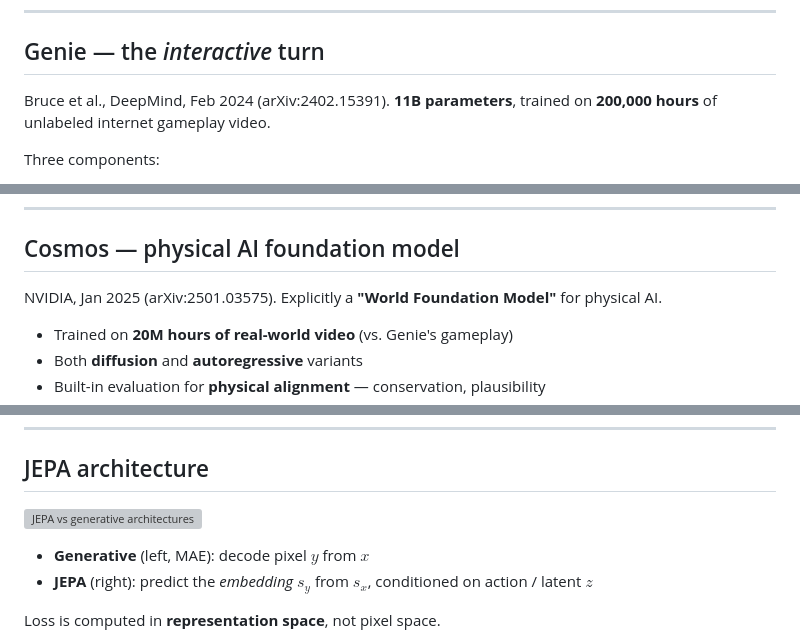
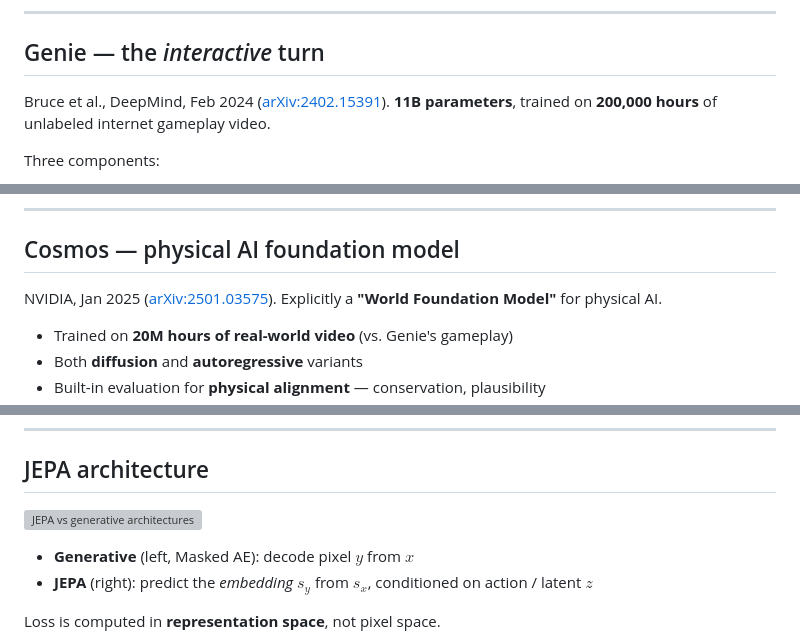
Before and after one commit to DL4DS/sp2026_lectures, a Markdown page: world_models.md, 3 parts joined by grey strips. Rendered like a GitHub page; grey boxes are pictures that could not be loaded.

Commit message:
Refactor world_models.md to improve clarity and consistency by updating section titles, enhancing image attributes, and adding relevant citations for sources.

```diff
--- a/world_models.md
+++ b/world_models.md
@@ -347,7 +354,7 @@ A pretrained video VAE compresses each clip; the result is cut into *spacetime p
 
 ## Genie — the *interactive* turn
 
-Bruce et al., DeepMind, Feb 2024 (arXiv:2402.15391). **11B parameters**, trained on **200,000 hours** of unlabeled internet gameplay video.
+Bruce et al., DeepMind, Feb 2024 ([arXiv:2402.15391](https://arxiv.org/abs/2402.15391)). **11B parameters**, trained on **200,000 hours** of unlabeled internet gameplay video.
 
 Three components:
 
@@ -373,7 +380,7 @@ Key new mechanism: **promptable world events** — mid-session text commands ("s
 
 ## Cosmos — physical AI foundation model
 
-NVIDIA, Jan 2025 (arXiv:2501.03575). Explicitly a **"World Foundation Model"** for physical AI.
+NVIDIA, Jan 2025 ([arXiv:2501.03575](https://arxiv.org/abs/2501.03575)). Explicitly a **"World Foundation Model"** for physical AI.
 
 - Trained on **20M hours of real-world video** (vs. Genie's gameplay)
 - Both **diffusion** and **autoregressive** variants
@@ -433,5 +440,5 @@ This becomes the **Joint-Embedding Predictive Architecture (JEPA)**.
 
-- **Generative** (left, MAE): decode pixel $y$ from $x$
+- **Generative** (left, Masked AE): decode pixel $y$ from $x$
 - **JEPA** (right): predict the *embedding* $s_y$ from $s_x$, conditioned on action / latent $z$
 
 Loss is computed in **representation space**, not pixel space.
```
Also changed, not shown: other parts of world_models.md (+29 -22 lines).
